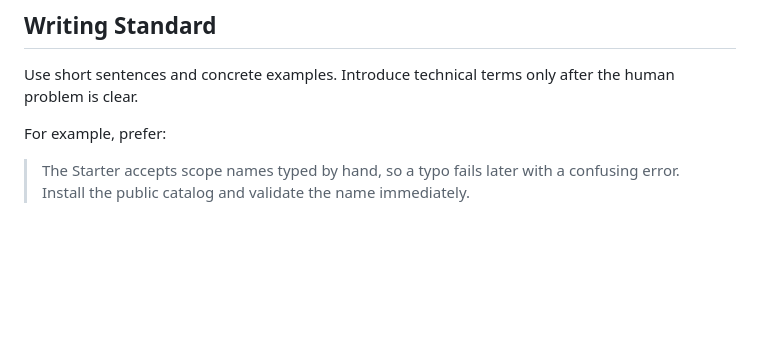
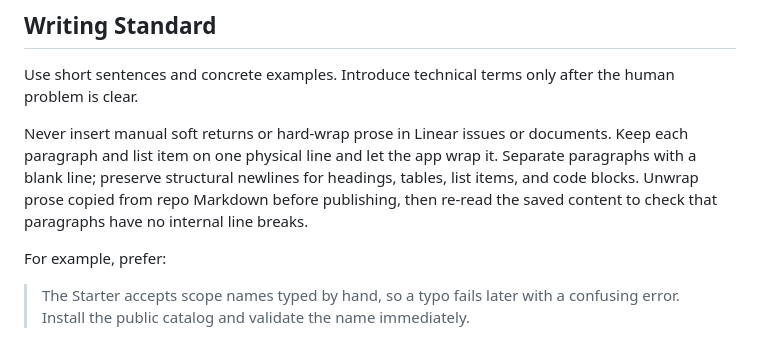
Before and after one commit to callumflack/skills, a Markdown page: human-first-linear/SKILL.md, the part around the change. GitHub-like rendering; blank space fills up the shorter version.

Commit message:
Prevent manual line breaks in Linear prose

```diff
--- a/human-first-linear/SKILL.md
+++ b/human-first-linear/SKILL.md
@@ -46,6 +46,8 @@ Every fact has one owner. Prefer reading or deriving owned facts over maintainin
 
 Use short sentences and concrete examples. Introduce technical terms only after the human problem is clear.
 
+Never insert manual soft returns or hard-wrap prose in Linear issues or documents. Keep each paragraph and list item on one physical line and let the app wrap it. Separate paragraphs with a blank line; preserve structural newlines for headings, tables, list items, and code blocks. Unwrap prose copied from repo Markdown before publishing, then re-read the saved content to check that paragraphs have no internal line breaks.
+
 For example, prefer:
 
 > The Starter accepts scope names typed by hand, so a typo fails later with a confusing error. Install the public catalog and validate the name immediately.
```
